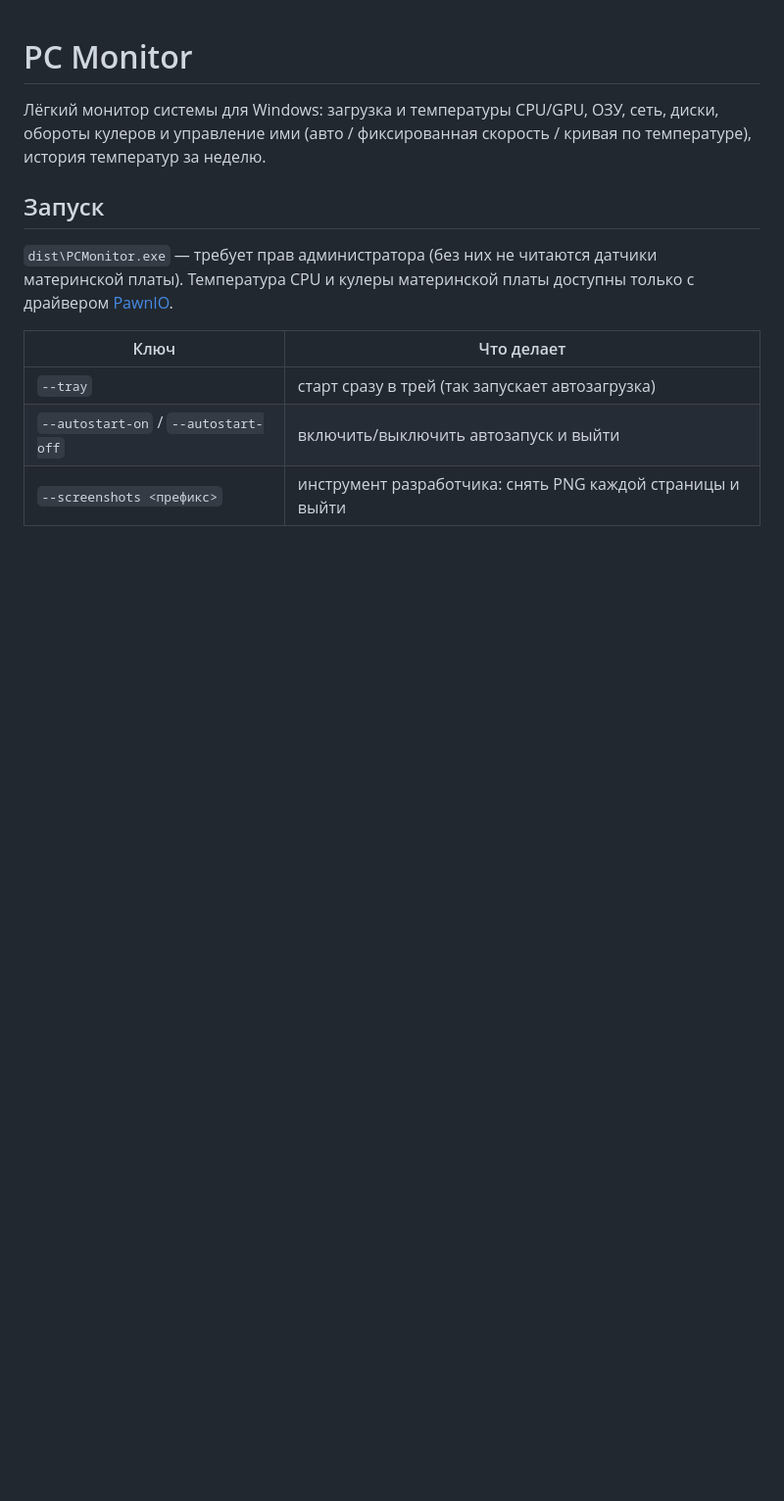
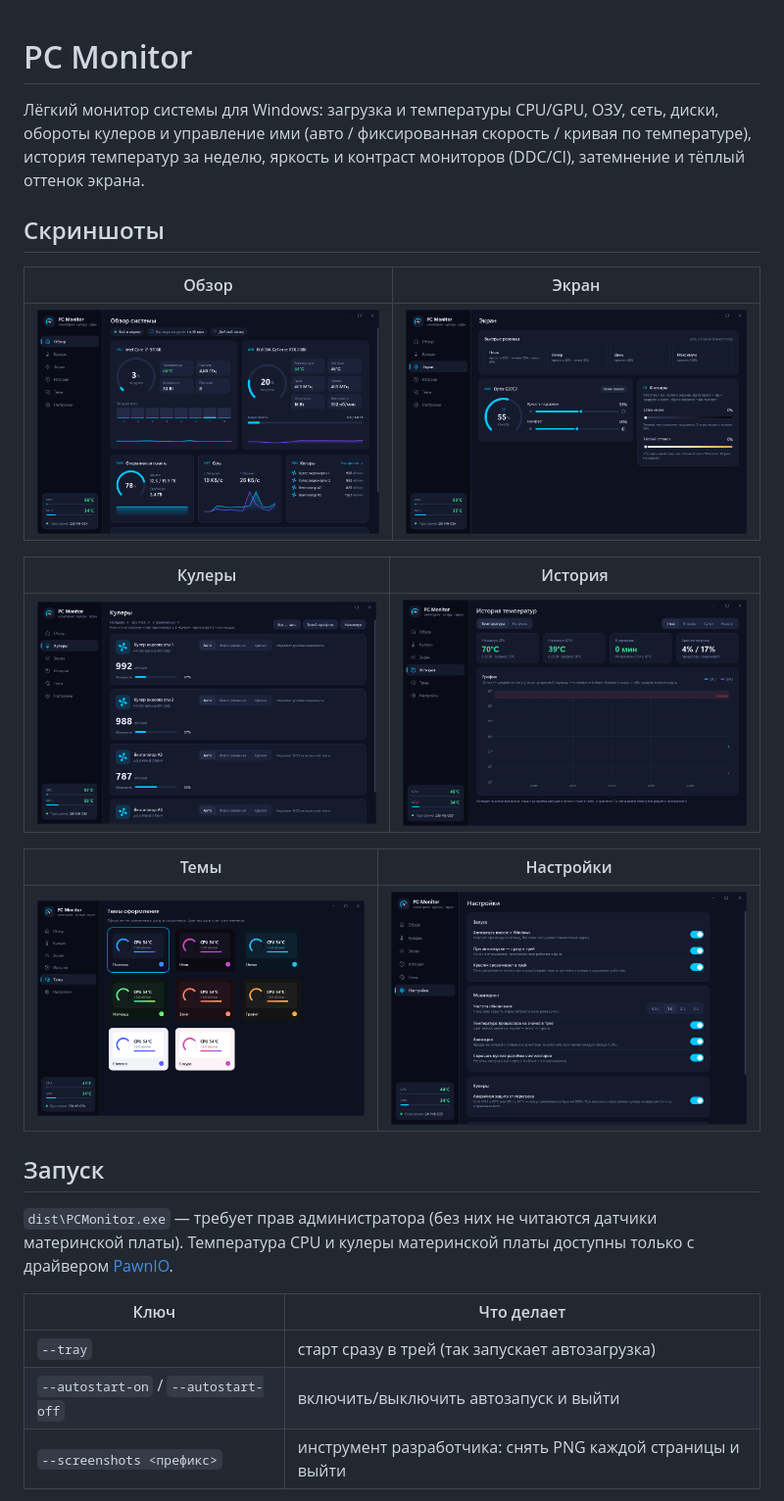
Before and after one commit to roma67973-droid/PCMonitor, a Markdown page: README.md, the part around the change. Shown at 98% size. Drawn GitHub-style; pictures changed too: docs/screenshots/display.png (added), docs/screenshots/fans.png (added), docs/screenshots/history.png (added); blank space fills up the shorter version.

Commit message:
Добавить скриншоты в README
Шесть страниц в минималистичном стиле: обзор, кулеры, экран, история,
темы, настройки. Описание вкладки «Экран» в README.

Co-Authored-By: Claude Sonnet 5.5 <noreply@anthropic.com>

```diff
--- a/README.md
+++ b/README.md
@@ -2,7 +2,21 @@
 
 Лёгкий монитор системы для Windows: загрузка и температуры CPU/GPU, ОЗУ, сеть, диски,
 обороты кулеров и управление ими (авто / фиксированная скорость / кривая по температуре),
-история температур за неделю.
+история температур за неделю, яркость и контраст мониторов (DDC/CI), затемнение и тёплый оттенок экрана.
+
+## Скриншоты
+
+| Обзор | Экран |
+|---|---|
+| ![Обзор](docs/screenshots/overview.png) | ![Экран](docs/screenshots/display.png) |
+
+| Кулеры | История |
+|---|---|
+| ![Кулеры](docs/screenshots/fans.png) | ![История](docs/screenshots/history.png) |
+
+| Темы | Настройки |
+|---|---|
+| ![Темы](docs/screenshots/themes.png) | ![Настройки](docs/screenshots/settings.png) |
 
 ## Запуск
 
```
